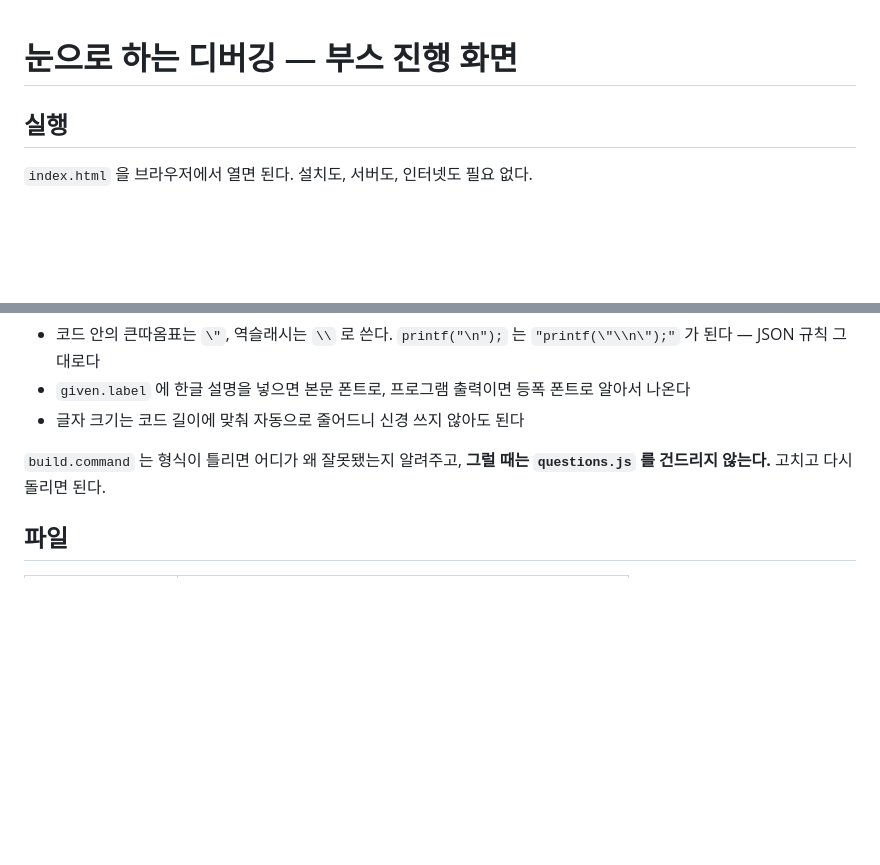
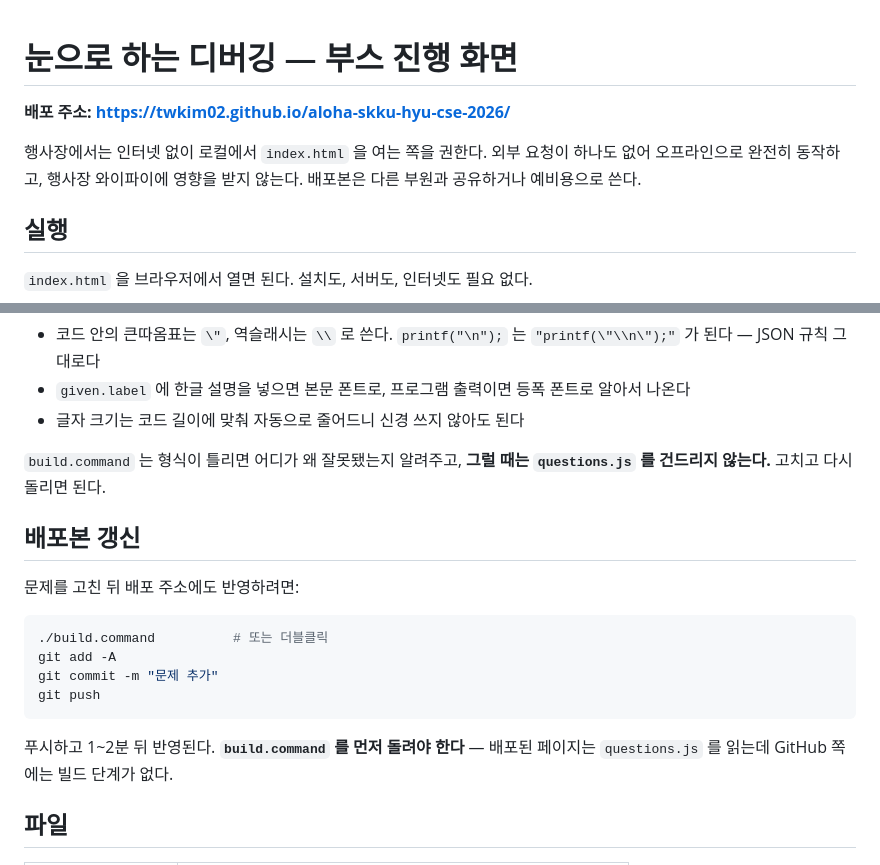
Before and after one commit to twkim02/aloha-skku-hyu-cse-2026, a Markdown page: README.md, 2 parts joined by grey strips. Drawn GitHub-style; blank space fills up the shorter version.

Commit message:
README 에 배포 주소와 갱신 방법 추가
Co-Authored-By: Claude Opus 5 (1M context) <noreply@anthropic.com>

````diff
--- a/README.md
+++ b/README.md
@@ -1,4 +1,10 @@
 # 눈으로 하는 디버깅 — 부스 진행 화면
+
+**배포 주소: https://twkim02.github.io/aloha-skku-hyu-cse-2026/**
+
+행사장에서는 인터넷 없이 로컬에서 `index.html` 을 여는 쪽을 권한다.
+외부 요청이 하나도 없어 오프라인으로 완전히 동작하고, 행사장 와이파이에
+영향을 받지 않는다. 배포본은 다른 부원과 공유하거나 예비용으로 쓴다.
 
 ## 실행
 
@@ -85,6 +91,20 @@ questions/
 `build.command` 는 형식이 틀리면 어디가 왜 잘못됐는지 알려주고, **그럴 때는
 `questions.js` 를 건드리지 않는다.** 고치고 다시 돌리면 된다.
 
+## 배포본 갱신
+
+문제를 고친 뒤 배포 주소에도 반영하려면:
+
+```bash
+./build.command          # 또는 더블클릭
+git add -A
+git commit -m "문제 추가"
+git push
+```
+
+푸시하고 1~2분 뒤 반영된다. **`build.command` 를 먼저 돌려야 한다** —
+배포된 페이지는 `questions.js` 를 읽는데 GitHub 쪽에는 빌드 단계가 없다.
+
 ## 파일
 
 | 파일 | 내용 |
````
